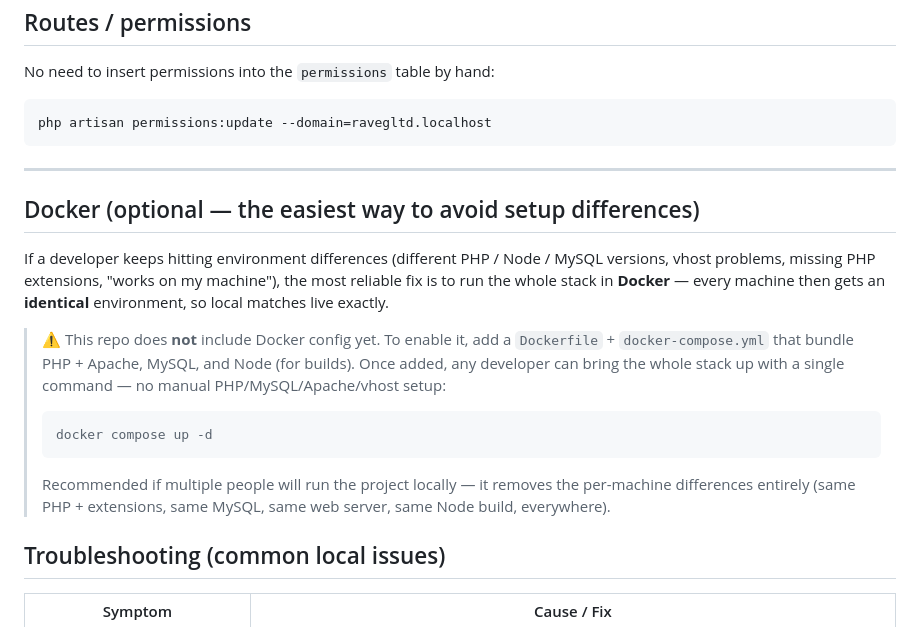
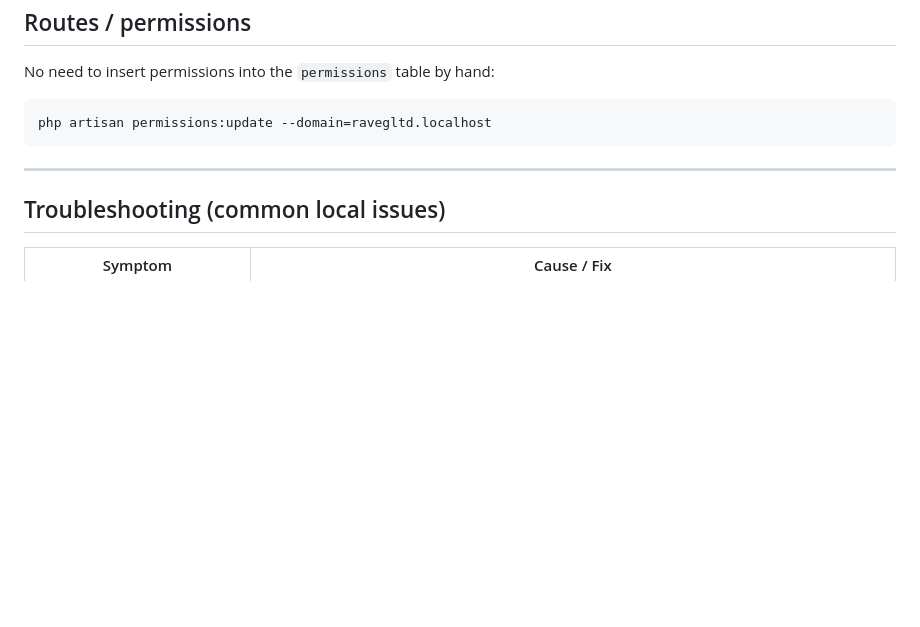
Before and after one commit to gurri8686/ravegltd, a Markdown page: README.md, the part around the change. GitHub-like rendering; blank space fills up the shorter version.

Commit message:
docs: remove Docker section from README
Co-Authored-By: Claude Opus 4.8 (1M context) <noreply@anthropic.com>

````diff
--- a/README.md
+++ b/README.md
@@ -172,26 +172,6 @@ php artisan permissions:update --domain=ravegltd.localhost
 
 ---
 
-## Docker (optional — the easiest way to avoid setup differences)
-
-If a developer keeps hitting environment differences (different PHP / Node /
-MySQL versions, vhost problems, missing PHP extensions, "works on my machine"),
-the most reliable fix is to run the whole stack in **Docker** — every machine
-then gets an **identical** environment, so local matches live exactly.
-
-> ⚠️ This repo does **not** include Docker config yet. To enable it, add a
-> `Dockerfile` + `docker-compose.yml` that bundle PHP + Apache, MySQL, and Node
-> (for builds). Once added, any developer can bring the whole stack up with a
-> single command — no manual PHP/MySQL/Apache/vhost setup:
->
-> ```bash
-> docker compose up -d
-> ```
->
-> Recommended if multiple people will run the project locally — it removes the
-> per-machine differences entirely (same PHP + extensions, same MySQL, same web
-> server, same Node build, everywhere).
-
 ## Troubleshooting (common local issues)
 
 | Symptom | Cause / Fix |
````
